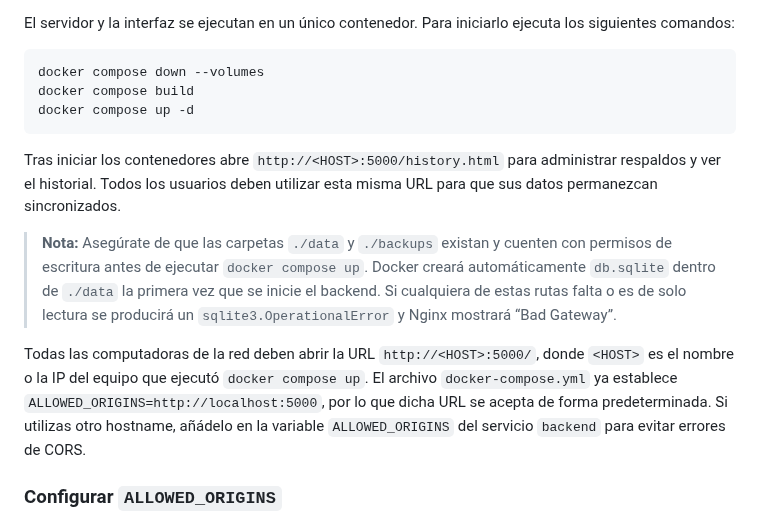
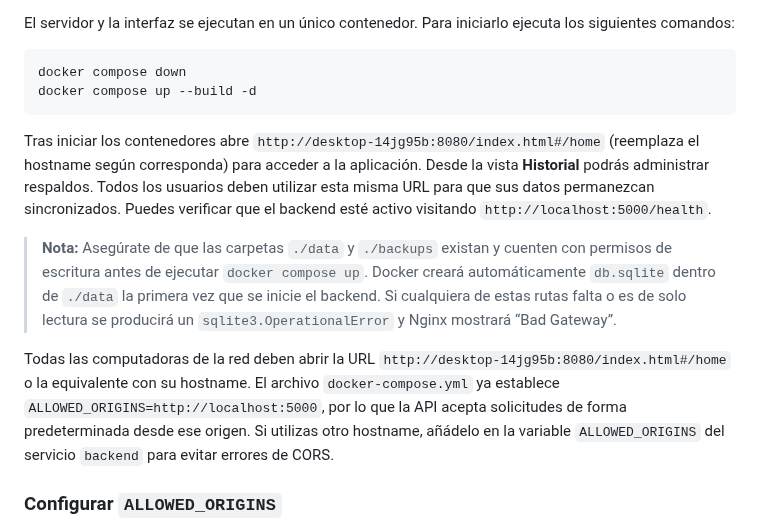
Before and after one commit to facussc24/Proyecto-barack, a Markdown page: README.md, the part around the change. Rendered like a GitHub page.

Commit message:
Update docker instructions

````diff
--- a/README.md
+++ b/README.md
@@ -101,14 +101,16 @@ El servidor y la interfaz se ejecutan en un único contenedor. Para iniciarlo
 ejecuta los siguientes comandos:
 
 ```bash
-docker compose down --volumes
-docker compose build
-docker compose up -d
+docker compose down
+docker compose up --build -d
 ```
 
-Tras iniciar los contenedores abre `http://<HOST>:5000/history.html`
-para administrar respaldos y ver el historial. Todos los usuarios deben utilizar
-esta misma URL para que sus datos permanezcan sincronizados.
+Tras iniciar los contenedores abre
+`http://desktop-14jg95b:8080/index.html#/home` (reemplaza el hostname
+según corresponda) para acceder a la aplicación. Desde la vista
+**Historial** podrás administrar respaldos. Todos los usuarios deben utilizar
+esta misma URL para que sus datos permanezcan sincronizados. Puedes verificar
+que el backend esté activo visitando `http://localhost:5000/health`.
 
 > **Nota:** Asegúrate de que las carpetas `./data` y `./backups` existan y
 > cuenten con permisos de escritura antes de ejecutar `docker compose up`.
@@ -117,11 +119,11 @@ esta misma URL para que sus datos permanezcan sincronizados.
 > lectura se producirá un `sqlite3.OperationalError` y Nginx mostrará
 > “Bad Gateway”.
 
-Todas las computadoras de la red deben abrir la URL `http://<HOST>:5000/`,
-donde `<HOST>` es el nombre o la IP del equipo que ejecutó `docker compose up`.
-El archivo `docker-compose.yml` ya establece
-`ALLOWED_ORIGINS=http://localhost:5000`, por lo que dicha URL se acepta
-de forma predeterminada. Si utilizas otro hostname, añádelo en la variable
+Todas las computadoras de la red deben abrir la URL
+`http://desktop-14jg95b:8080/index.html#/home` o la equivalente con su
+hostname. El archivo `docker-compose.yml` ya establece
+`ALLOWED_ORIGINS=http://localhost:5000`, por lo que la API acepta solicitudes
+de forma predeterminada desde ese origen. Si utilizas otro hostname, añádelo en la variable
 `ALLOWED_ORIGINS` del servicio `backend` para evitar errores de CORS.
 
 ### Configurar `ALLOWED_ORIGINS`
````
